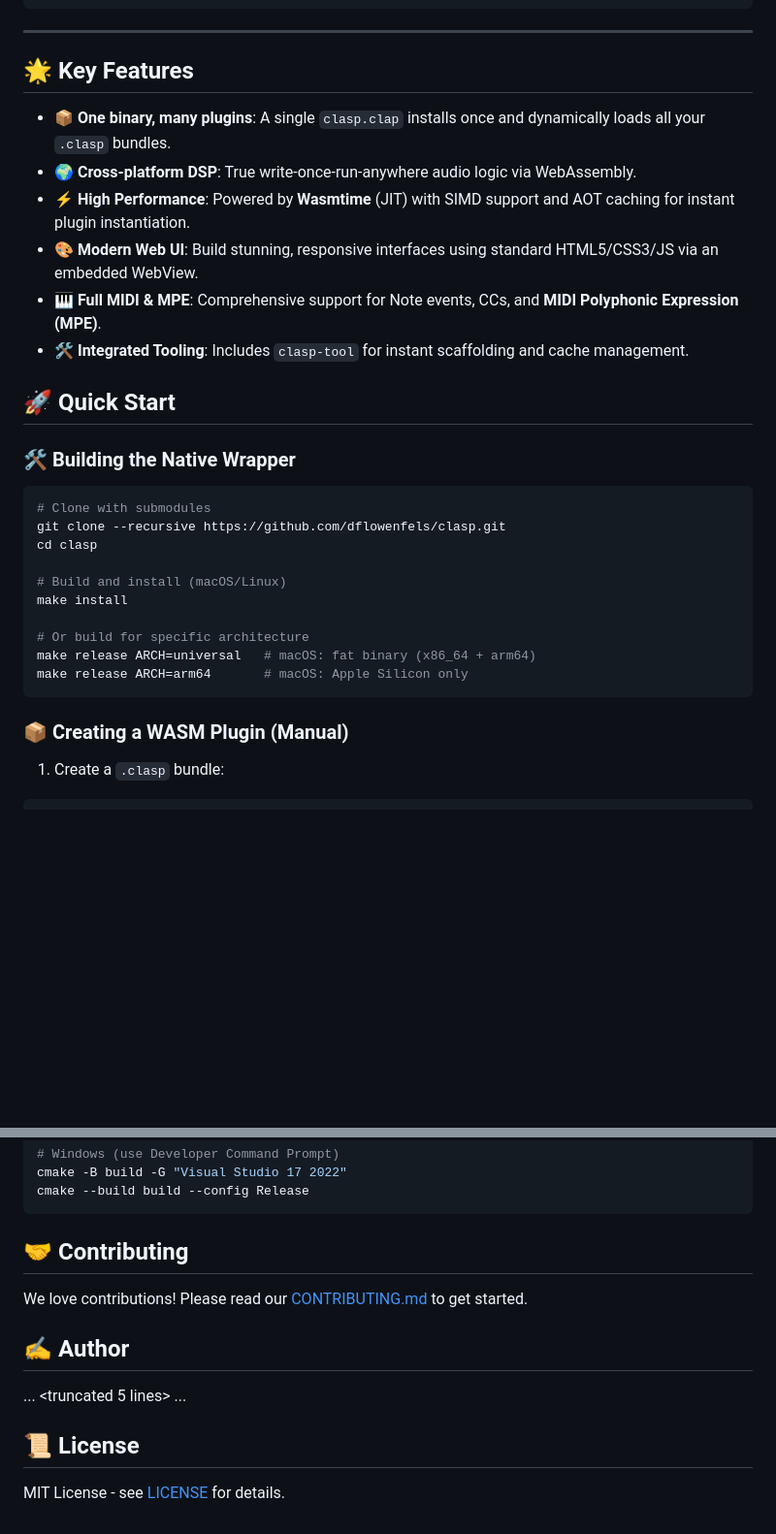
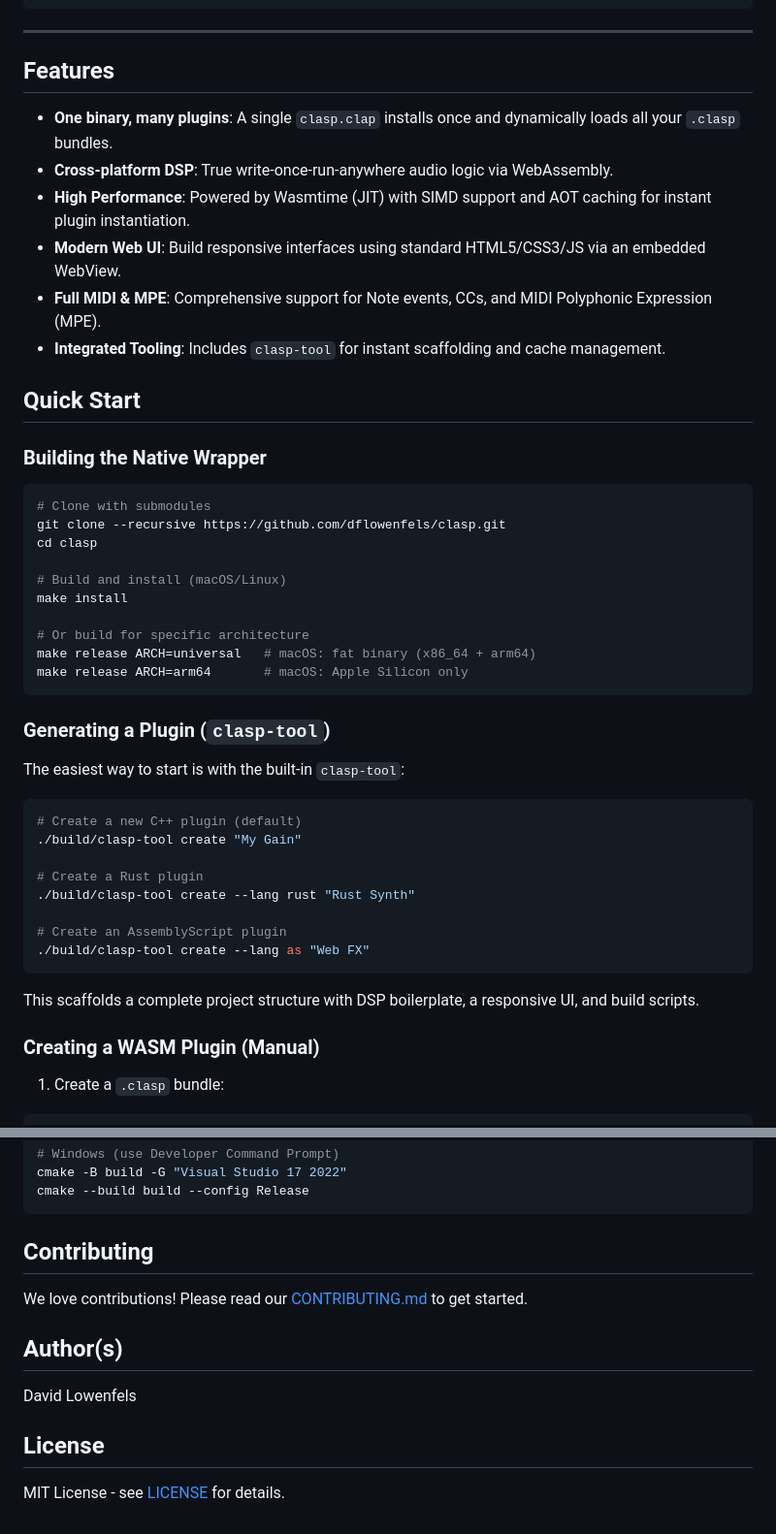
Before and after one commit to dfl/clasp, a Markdown page: README.md, 2 parts joined by grey strips. Shown at 97% size. Rendered like a GitHub page; blank space fills up the shorter version.

Commit message:
Refactor README: prioritize clasp-tool and refine tone

````diff
--- a/README.md
+++ b/README.md
@@ -36,18 +36,18 @@ CLASP is currently in **Beta (1.0.0-beta)**. We are actively implementing more C
 
 ---
 
-## 🌟 Key Features
+## Features
 
-- **📦 One binary, many plugins**: A single `clasp.clap` installs once and dynamically loads all your `.clasp` bundles.
-- **🌍 Cross-platform DSP**: True write-once-run-anywhere audio logic via WebAssembly.
-- **⚡ High Performance**: Powered by **Wasmtime** (JIT) with SIMD support and AOT caching for instant plugin instantiation.
-- **🎨 Modern Web UI**: Build stunning, responsive interfaces using standard HTML5/CSS3/JS via an embedded WebView.
-- **🎹 Full MIDI & MPE**: Comprehensive support for Note events, CCs, and **MIDI Polyphonic Expression (MPE)**.
-- **🛠 Integrated Tooling**: Includes `clasp-tool` for instant scaffolding and cache management.
+- **One binary, many plugins**: A single `clasp.clap` installs once and dynamically loads all your `.clasp` bundles.
+- **Cross-platform DSP**: True write-once-run-anywhere audio logic via WebAssembly.
+- **High Performance**: Powered by Wasmtime (JIT) with SIMD support and AOT caching for instant plugin instantiation.
+- **Modern Web UI**: Build responsive interfaces using standard HTML5/CSS3/JS via an embedded WebView.
+- **Full MIDI & MPE**: Comprehensive support for Note events, CCs, and MIDI Polyphonic Expression (MPE).
+- **Integrated Tooling**: Includes `clasp-tool` for instant scaffolding and cache management.
 
-## 🚀 Quick Start
+## Quick Start
 
-### 🛠 Building the Native Wrapper
+### Building the Native Wrapper
 
 ```bash
 # Clone with submodules
@@ -62,7 +62,24 @@ make release ARCH=universal   # macOS: fat binary (x86_64 + arm64)
 make release ARCH=arm64       # macOS: Apple Silicon only
 ```
 
-### 📦 Creating a WASM Plugin (Manual)
+### Generating a Plugin (`clasp-tool`)
+
+The easiest way to start is with the built-in `clasp-tool`:
+
+```bash
+# Create a new C++ plugin (default)
+./build/clasp-tool create "My Gain"
+
+# Create a Rust plugin
+./build/clasp-tool create --lang rust "Rust Synth"
+
+# Create an AssemblyScript plugin
+./build/clasp-tool create --lang as "Web FX"
+```
+
+This scaffolds a complete project structure with DSP boilerplate, a responsive UI, and build scripts.
+
+### Creating a WASM Plugin (Manual)
 
 1. Create a `.clasp` bundle:
 
@@ -347,14 +347,14 @@ cmake -B build -G "Visual Studio 17 2022"
 cmake --build build --config Release
 ```
 
-## 🤝 Contributing
+## Contributing
 
 We love contributions! Please read our [CONTRIBUTING.md](CONTRIBUTING.md) to get started.
 
-## ✍️ Author
-...
-<truncated 5 lines>
-...
-## 📜 License
+## Author(s)
+
+David Lowenfels
+
+## License
 
 MIT License - see [LICENSE](LICENSE) for details.
````
Also changed, not shown: other parts of README.md (+10 -27 lines).
